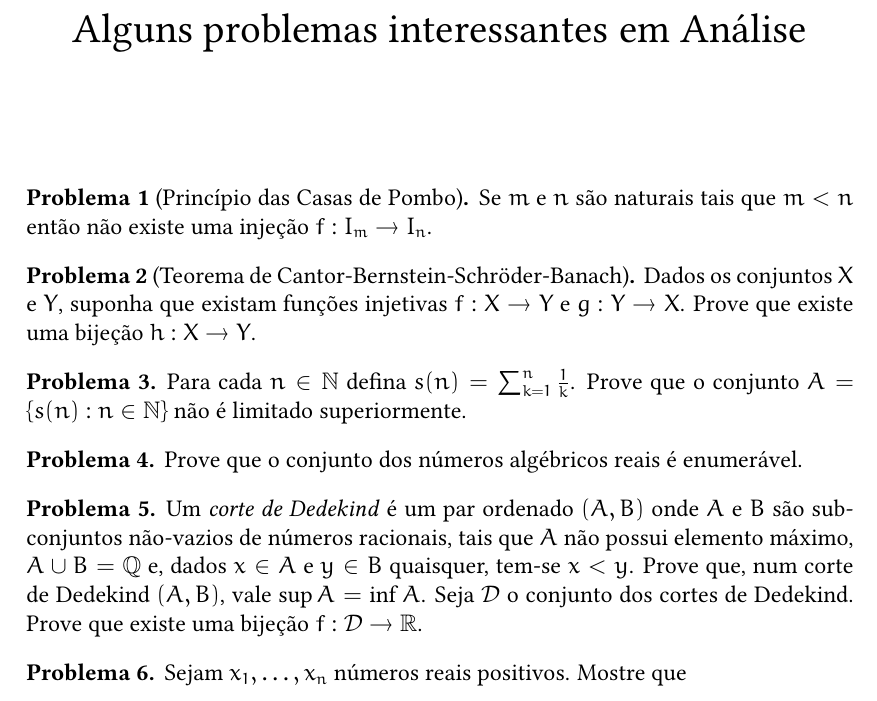
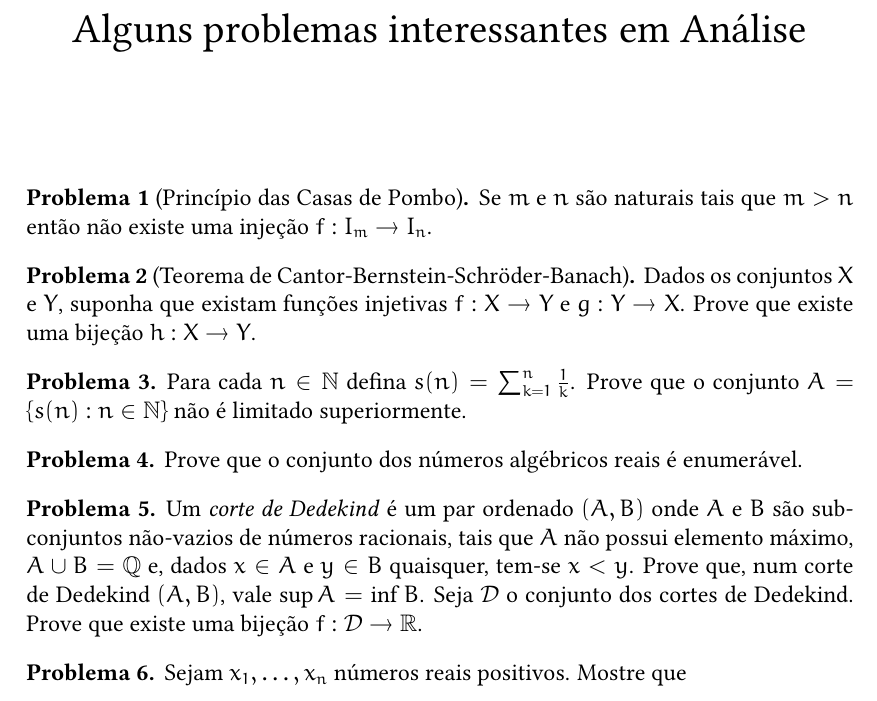
Before and after one commit to victorsaliba/analysis, a LaTeX document (Interesting problems in Analysis/main.tex): part of page 1 of 4, cut so that both start at the same text. Compiled offline with pdfLaTeX.

Commit message:
interesting problems v3

```diff
--- a/Interesting problems in Analysis/main.tex
+++ b/Interesting problems in Analysis/main.tex
@@ -74,7 +74,7 @@ sorting=ynt
 \maketitle
 
 \begin{problema}[Princípio das Casas de Pombo]
-Se $m$ e $n$ são naturais tais que $m<n$ então não existe uma injeção $f:I_m\to I_n$.
+Se $m$ e $n$ são naturais tais que $m>n$ então não existe uma injeção $f:I_m\to I_n$.
 \end{problema}
 
 \begin{problema}[Teorema de Cantor-Bernstein-Schr\"{o}der-Banach]
@@ -90,7 +90,7 @@ Prove que o conjunto dos números algébricos reais é enumerável.
 \end{problema}
 
 \begin{problema}
-Um \textit{corte de Dedekind} é um par ordenado $(A,B)$ onde $A$ e $B$ são subconjuntos não-vazios de números racionais, tais que $A$ não possui elemento máximo, $A\cup B=\mathbb{Q}$ e, dados $x\in A$ e $y\in B$ quaisquer, tem-se $x<y$. Prove que, num corte de Dedekind $(A,B)$, vale $\sup{A}=\inf{A}$. Seja $\mathcal{D}$ o conjunto dos cortes de Dedekind. Prove que existe uma bijeção $f:\mathcal{D}\to\mathbb{R}$.
+Um \textit{corte de Dedekind} é um par ordenado $(A,B)$ onde $A$ e $B$ são subconjuntos não-vazios de números racionais, tais que $A$ não possui elemento máximo, $A\cup B=\mathbb{Q}$ e, dados $x\in A$ e $y\in B$ quaisquer, tem-se $x<y$. Prove que, num corte de Dedekind $(A,B)$, vale $\sup{A}=\inf{B}$. Seja $\mathcal{D}$ o conjunto dos cortes de Dedekind. Prove que existe uma bijeção $f:\mathcal{D}\to\mathbb{R}$.
 \end{problema}
 
 \begin{problema}
```
Also changed, not shown: Interesting problems in Analysis/Interesting problems in Analysis.pdf.
